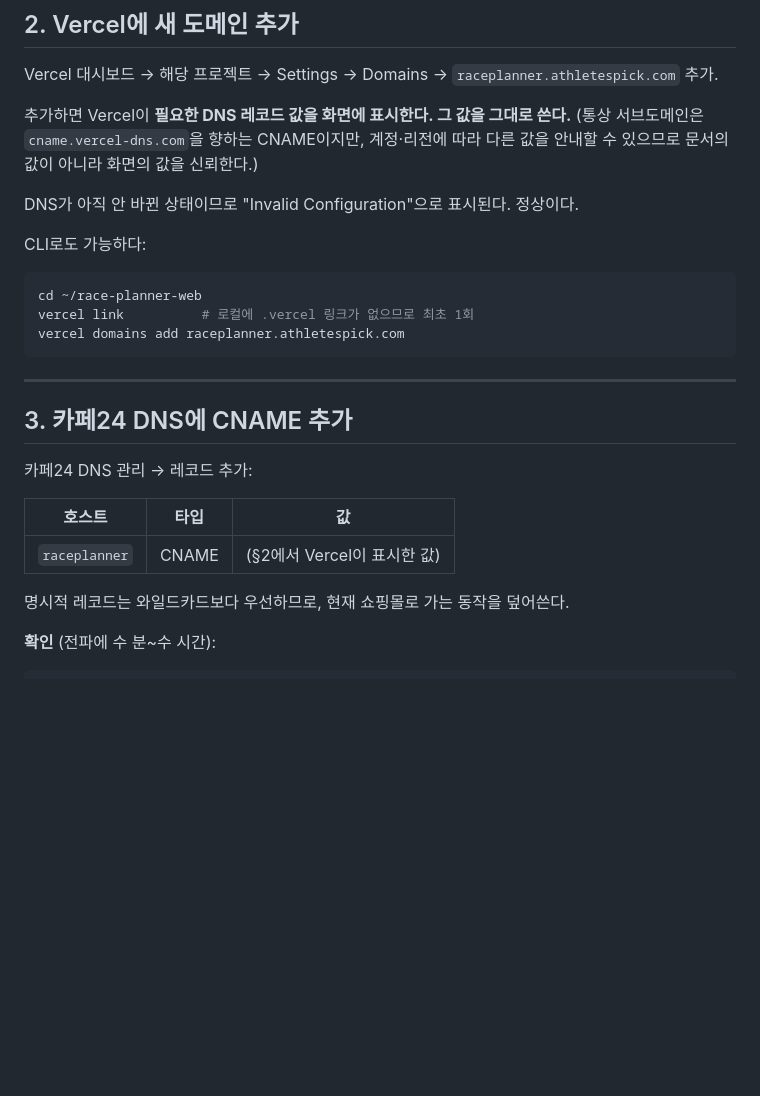
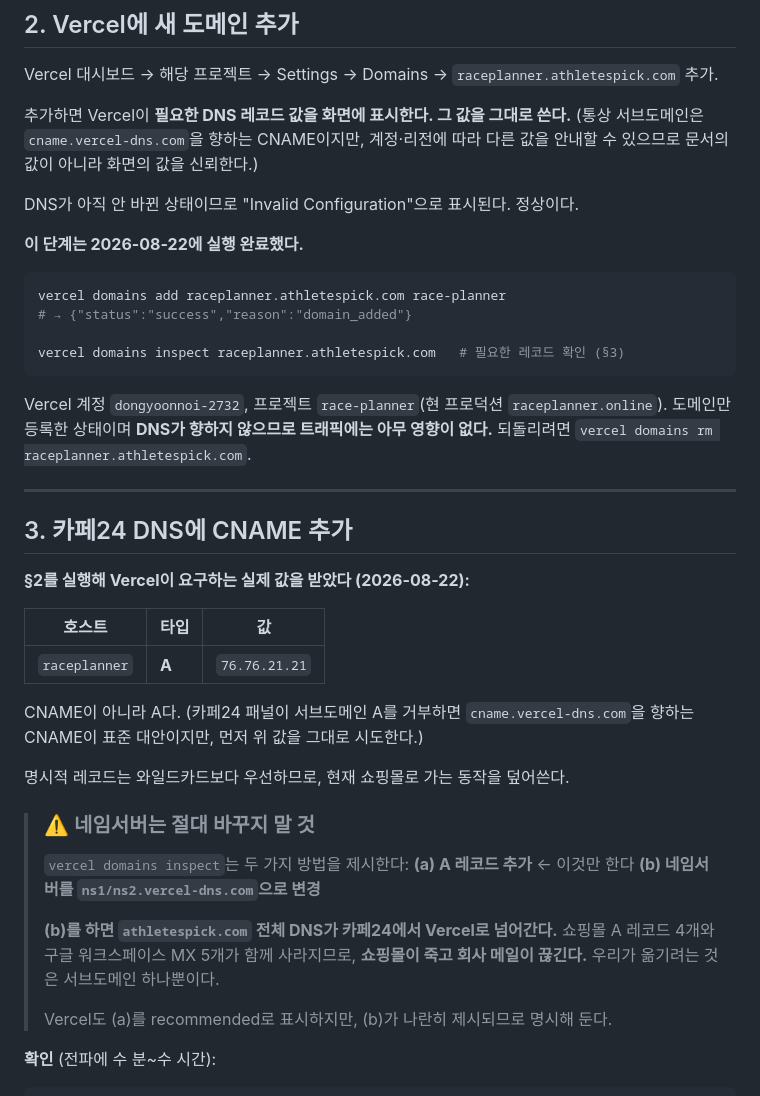
Before and after one commit to AscendraAI/race-planner, a Markdown page: docs/domain-migration.md, the part around the change. Drawn GitHub-style; blank space fills up the shorter version.

Commit message:
docs: §2 실행 완료, 실제 DNS 값 반영 + 네임서버 함정 경고
vercel domains add 로 race-planner 프로젝트에 서브도메인을 등록했다. DNS가 아직
향하지 않으므로 트래픽 영향은 없고, vercel domains rm 으로 되돌릴 수 있다.

Vercel이 요구하는 값은 CNAME이 아니라 A 레코드였다: raceplanner → 76.76.21.21.
문서에 추정값 대신 실제 값을 박았다.

그리고 반드시 적어야 할 함정 하나: vercel domains inspect가 제시하는 두 번째
방법인 "네임서버를 ns1/ns2.vercel-dns.com으로 변경"을 실행하면 athletespick.com
전체 DNS가 카페24에서 Vercel로 넘어간다. 쇼핑몰 A 레코드 4개와 구글 워크스페이스
MX 5개가 함께 사라져 쇼핑몰이 죽고 회사 메일이 끊긴다. 우리가 옮기는 것은
서브도메인 하나뿐이므로 A 레코드 추가만 한다.

````diff
--- a/docs/domain-migration.md
+++ b/docs/domain-migration.md
@@ -87,24 +87,43 @@ Vercel 대시보드 → 해당 프로젝트 → Settings → Domains → `racepl
 
 DNS가 아직 안 바뀐 상태이므로 "Invalid Configuration"으로 표시된다. 정상이다.
 
-CLI로도 가능하다:
+**이 단계는 2026-08-22에 실행 완료했다.**
 ```bash
-cd ~/race-planner-web
-vercel link          # 로컬에 .vercel 링크가 없으므로 최초 1회
-vercel domains add raceplanner.athletespick.com
+vercel domains add raceplanner.athletespick.com race-planner
+# → {"status":"success","reason":"domain_added"}
+
+vercel domains inspect raceplanner.athletespick.com   # 필요한 레코드 확인 (§3)
 ```
+Vercel 계정 `dongyoonnoi-2732`, 프로젝트 `race-planner`(현 프로덕션 `raceplanner.online`).
+도메인만 등록한 상태이며 **DNS가 향하지 않으므로 트래픽에는 아무 영향이 없다.**
+되돌리려면 `vercel domains rm raceplanner.athletespick.com`.
 
 ---
 
 ## 3. 카페24 DNS에 CNAME 추가
 
-카페24 DNS 관리 → 레코드 추가:
+**§2를 실행해 Vercel이 요구하는 실제 값을 받았다 (2026-08-22):**
 
 | 호스트 | 타입 | 값 |
 |---|---|---|
-| `raceplanner` | CNAME | (§2에서 Vercel이 표시한 값) |
+| `raceplanner` | **A** | `76.76.21.21` |
+
+CNAME이 아니라 A다. (카페24 패널이 서브도메인 A를 거부하면 `cname.vercel-dns.com`을
+향하는 CNAME이 표준 대안이지만, 먼저 위 값을 그대로 시도한다.)
 
 명시적 레코드는 와일드카드보다 우선하므로, 현재 쇼핑몰로 가는 동작을 덮어쓴다.
+
+> ### ⚠️ 네임서버는 절대 바꾸지 말 것
+>
+> `vercel domains inspect`는 두 가지 방법을 제시한다:
+> **(a) A 레코드 추가** ← 이것만 한다
+> **(b) 네임서버를 `ns1/ns2.vercel-dns.com`으로 변경**
+>
+> **(b)를 하면 `athletespick.com` 전체 DNS가 카페24에서 Vercel로 넘어간다.**
+> 쇼핑몰 A 레코드 4개와 구글 워크스페이스 MX 5개가 함께 사라지므로, **쇼핑몰이 죽고
+> 회사 메일이 끊긴다.** 우리가 옮기려는 것은 서브도메인 하나뿐이다.
+>
+> Vercel도 (a)를 recommended로 표시하지만, (b)가 나란히 제시되므로 명시해 둔다.
 
 **확인** (전파에 수 분~수 시간):
 ```bash
````
